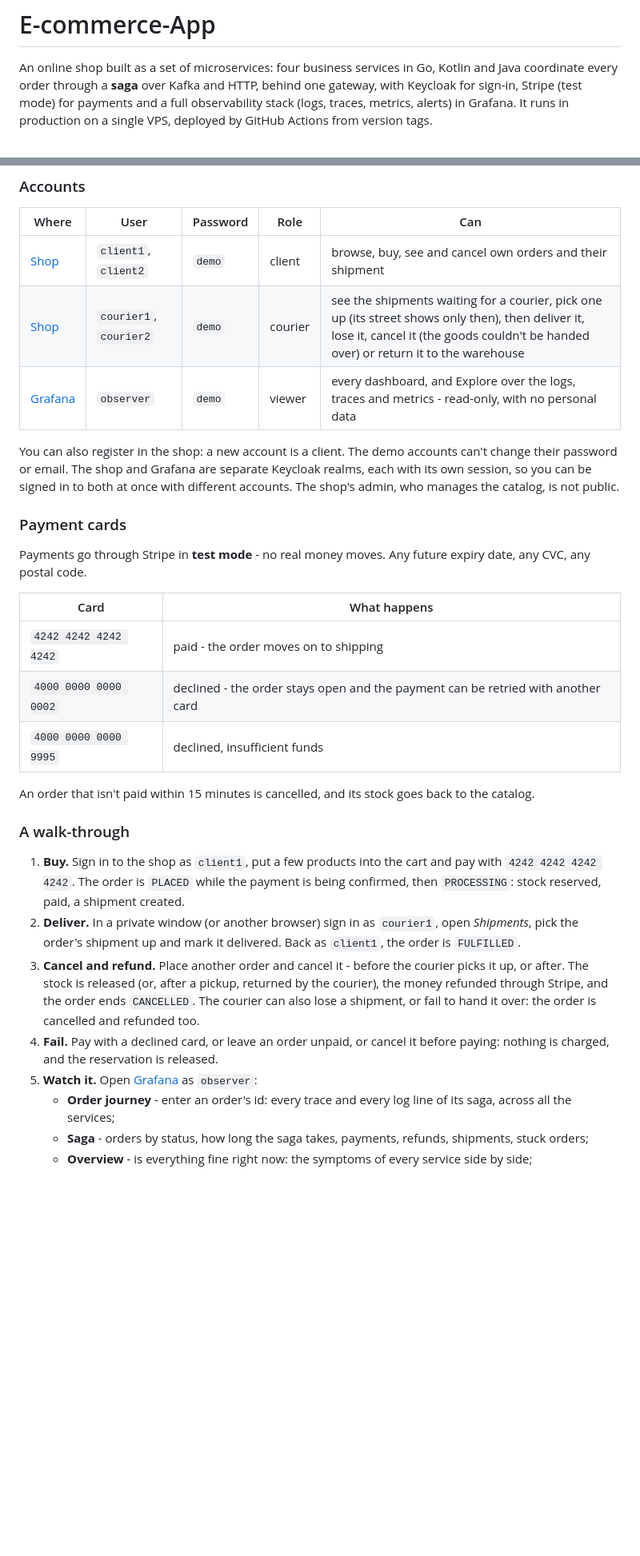
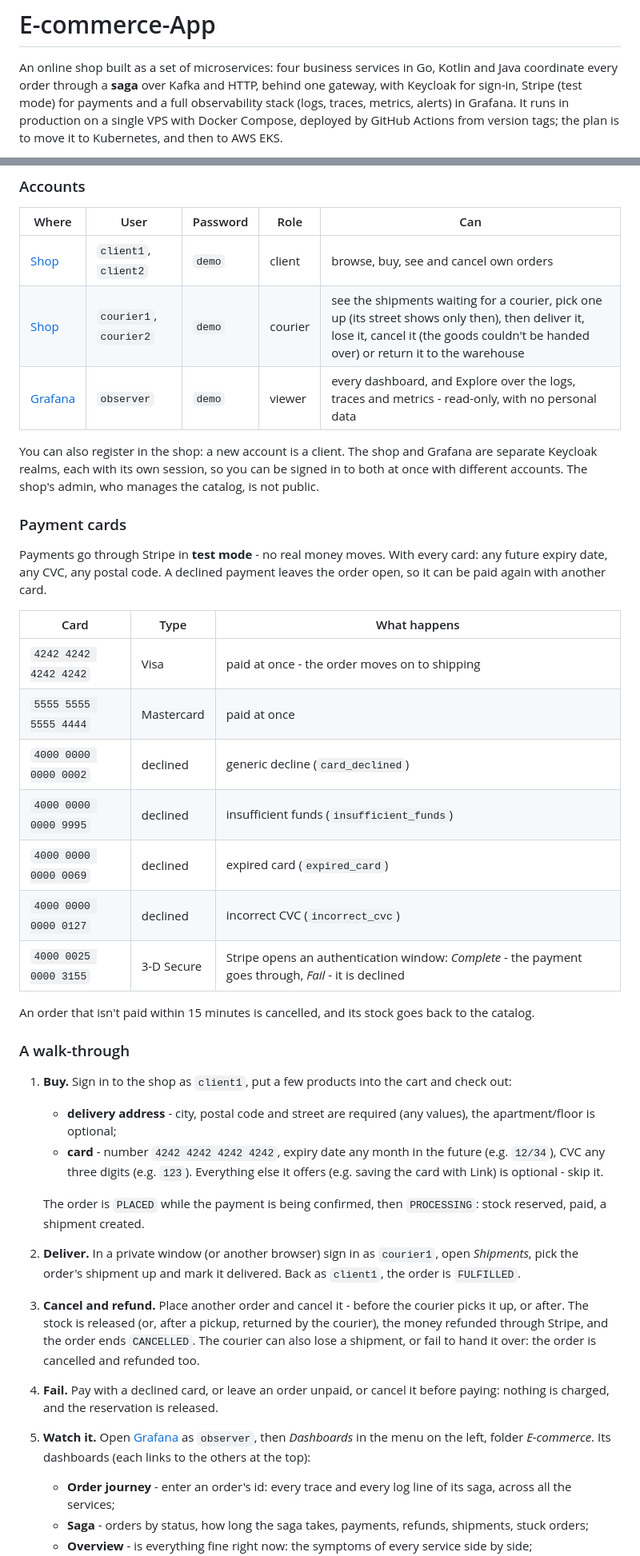
Before and after one commit to ihorhartmann/E-commerce-App, a Markdown page: README.md, 2 parts joined by grey strips. Shown at 80% size. Drawn GitHub-style; blank space fills up the shorter version.

```diff
--- a/README.md
+++ b/README.md
@@ -2,6 +2,7 @@
 
 An online shop built as a set of microservices: four business services in Go, Kotlin and Java coordinate every order
 through a **saga** over Kafka and HTTP, behind one gateway, with Keycloak for sign-in, Stripe (test mode) for payments
-and a full observability stack (logs, traces, metrics, alerts) in Grafana. It runs in production on a single VPS,
-deployed by GitHub Actions from version tags.
+and a full observability stack (logs, traces, metrics, alerts) in Grafana. It runs in production on a single VPS
+with Docker Compose, deployed by GitHub Actions from version tags; the plan is to move it to Kubernetes, and then to
+AWS EKS.
 
@@ -21,29 +24,38 @@ Everything below is public - the accounts exist only for the demo.
 
 | Where | User | Password | Role | Can |
 |---|---|---|---|---|
-| [Shop](https://ihorhartmann.com) | `client1`, `client2` | `demo` | client | browse, buy, see and cancel own orders and their shipment |
+| [Shop](https://ihorhartmann.com) | `client1`, `client2` | `demo` | client | browse, buy, see and cancel own orders|
 | [Shop](https://ihorhartmann.com) | `courier1`, `courier2` | `demo` | courier | see the shipments waiting for a courier, pick one up (its street shows only then), then deliver it, lose it, cancel it (the goods couldn't be handed over) or return it to the warehouse |
 | [Grafana](https://grafana.ihorhartmann.com) | `observer` | `demo` | viewer | every dashboard, and Explore over the logs, traces and metrics - read-only, with no personal data |
 
-You can also register in the shop: a new account is a client. The demo accounts can't change their password or
-email. The shop and Grafana are separate Keycloak realms, each with its own session, so you can be signed in to both
+You can also register in the shop: a new account is a client. The shop and Grafana are separate Keycloak realms, each
+with its own session, so you can be signed in to both
 at once with different accounts. The shop's admin, who manages the catalog, is not public.
 
 ### Payment cards
 
-Payments go through Stripe in **test mode** - no real money moves. Any future expiry date, any CVC, any postal code.
+Payments go through Stripe in **test mode** - no real money moves. With every card: any future expiry date, any CVC,
+any postal code. A declined payment leaves the order open, so it can be paid again with another card.
 
-| Card | What happens |
-|---|---|
-| `4242 4242 4242 4242` | paid - the order moves on to shipping |
-| `4000 0000 0000 0002` | declined - the order stays open and the payment can be retried with another card |
-| `4000 0000 0000 9995` | declined, insufficient funds |
+| Card | Type | What happens |
+|---|---|---|
+| `4242 4242 4242 4242` | Visa | paid at once - the order moves on to shipping |
+| `5555 5555 5555 4444` | Mastercard | paid at once |
+| `4000 0000 0000 0002` | declined | generic decline (`card_declined`) |
+| `4000 0000 0000 9995` | declined | insufficient funds (`insufficient_funds`) |
+| `4000 0000 0000 0069` | declined | expired card (`expired_card`) |
+| `4000 0000 0000 0127` | declined | incorrect CVC (`incorrect_cvc`) |
+| `4000 0025 0000 3155` | 3-D Secure | Stripe opens an authentication window: *Complete* - the payment goes through, *Fail* - it is declined |
 
 An order that isn't paid within 15 minutes is cancelled, and its stock goes back to the catalog.
 
 ### A walk-through
 
-1. **Buy.** Sign in to the shop as `client1`, put a few products into the cart and pay with `4242 4242 4242 4242`.
+1. **Buy.** Sign in to the shop as `client1`, put a few products into the cart and check out:
+    * **delivery address** - city, postal code and street are required (any values), the apartment/floor is optional;
+    * **card** - number `4242 4242 4242 4242`, expiry date any month in the future (e.g. `12/34`), CVC any three
+      digits (e.g. `123`).  Everything else it offers (e.g. saving the card with Link) is optional - skip it.
+
    The order is `PLACED` while the payment is being confirmed, then `PROCESSING`: stock reserved, paid, a shipment
    created.
 2. **Deliver.** In a private window (or another browser) sign in as `courier1`, open *Shipments*, pick the order's
@@ -53,7 +65,8 @@ An order that isn't paid within 15 minutes is cancelled, and its stock goes back
    `CANCELLED`. The courier can also lose a shipment, or fail to hand it over: the order is cancelled and refunded too.
 4. **Fail.** Pay with a declined card, or leave an order unpaid, or cancel it before paying: nothing is charged, and
    the reservation is released.
-5. **Watch it.** Open [Grafana](https://grafana.ihorhartmann.com) as `observer`:
+5. **Watch it.** Open [Grafana](https://grafana.ihorhartmann.com) as `observer`, then *Dashboards* in the menu on the
+   left, folder *E-commerce*. Its dashboards (each links to the others at the top):
     * **Order journey** - enter an order's id: every trace and every log line of its saga, across all the services;
     * **Saga** - orders by status, how long the saga takes, payments, refunds, shipments, stuck orders;
     * **Overview** - is everything fine right now: the symptoms of every service side by side;
```
Also changed, not shown: other parts of README.md (+27 -12 lines), docs/images/order.png, 3 other files.
